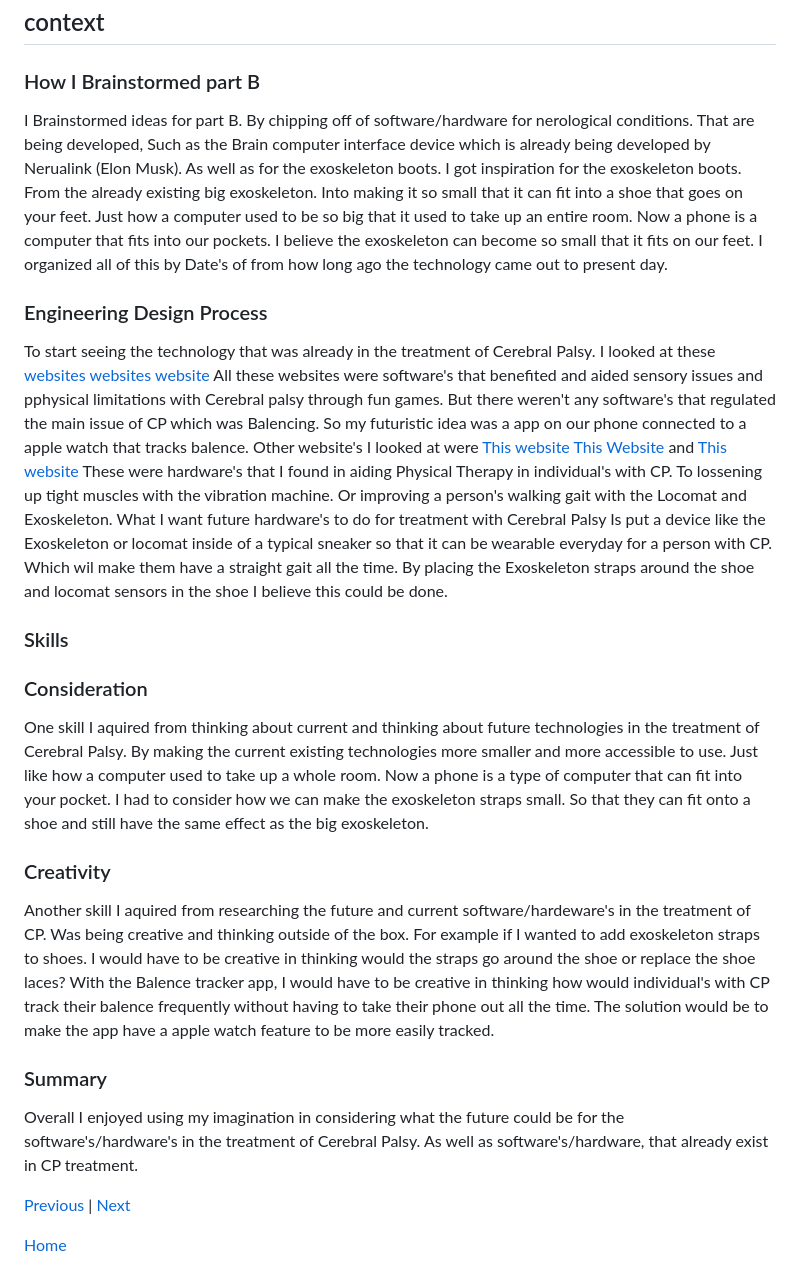
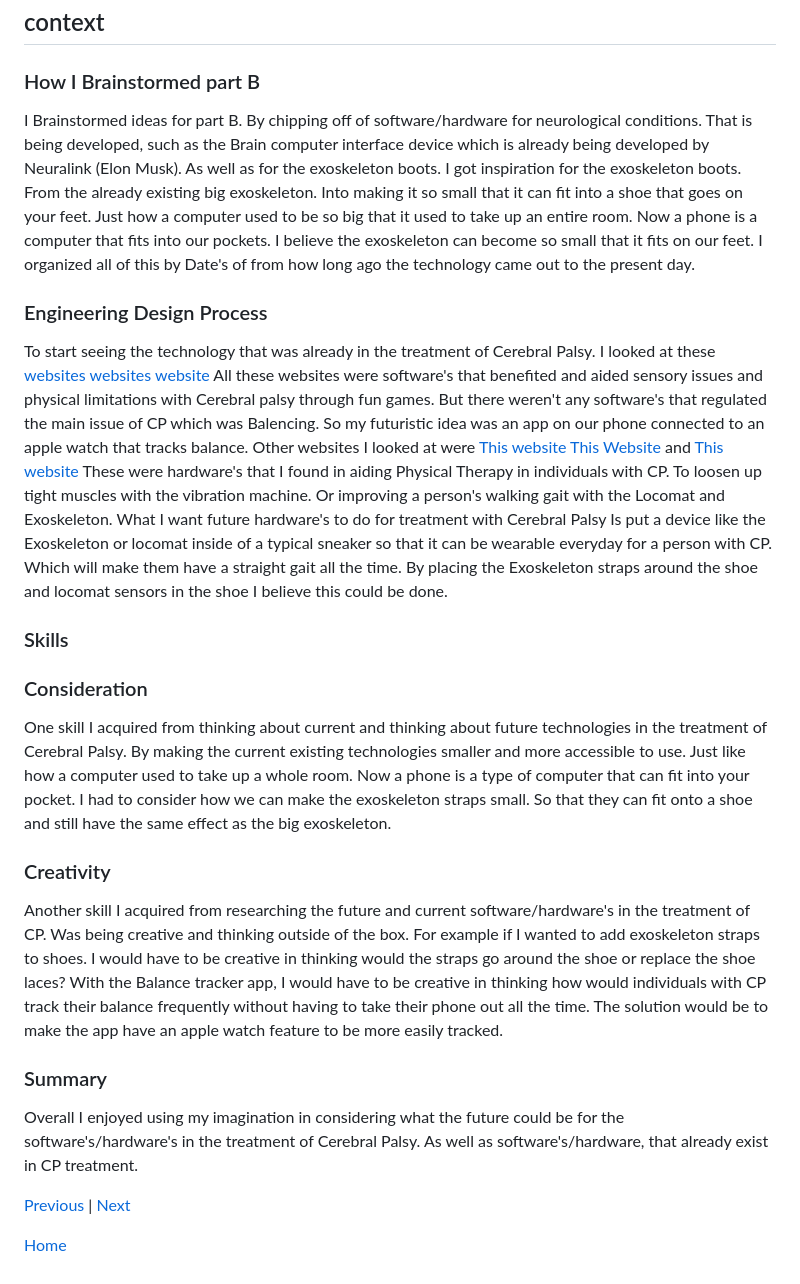
Before and after one commit to hasanm5583/sep10-freedom-project, a Markdown page: blog/entry03.md, the part around the change. Drawn GitHub-style.

```diff
--- a/blog/entry03.md
+++ b/blog/entry03.md
@@ -2,24 +2,25 @@
 ##### 12/01/25
 ## context
 ### How I Brainstormed part B
-I Brainstormed ideas for part B. By chipping off of software/hardware for nerological conditions. That are being developed, Such as the Brain computer interface device which is already being developed by Nerualink (Elon Musk). As well as for the exoskeleton boots. I got inspiration for the exoskeleton boots. From the already existing big exoskeleton. Into making it so small that it can fit into a shoe that goes on your feet. Just how a computer used to be so big that it used to take up an entire room. Now a phone is a computer that fits into our pockets. I believe the exoskeleton can become so small that it fits on our feet.
-I organized all of this by Date's of from how long ago the technology came out to present day.
+I Brainstormed ideas for part B. By chipping off of software/hardware for neurological conditions. That is being developed, such as the Brain computer interface device which is already being developed by Neuralink (Elon Musk). As well as for the exoskeleton boots. I got inspiration for the exoskeleton boots. From the already existing big exoskeleton. Into making it so small that it can fit into a shoe that goes on your feet. Just how a computer used to be so big that it used to take up an entire room. Now a phone is a computer that fits into our pockets. I believe the exoskeleton can become so small that it fits on our feet.
+I organized all of this by Date's of from how long ago the technology came out to the present day.
 
 ### Engineering Design Process
-To start seeing the technology that was already in the treatment of Cerebral Palsy. I looked at these [websites](https://apps.apple.com/us/app/icomm/id351726761) [websites](https://stasism.com ) [website](https://gomove.org/en) All these websites were software's that benefited  and aided sensory issues and pphysical limitations with Cerebral palsy through fun games. But there weren't any software's that regulated the main issue of CP which was Balencing. So my futuristic idea was a app on our phone connected to a apple watch that tracks balence. Other website's I looked at were [This website](https://www.physio-pedia.com/Lokomat) [This Website](https://www.mayoclinic.org/healthy-lifestyle/fitness/expert-answers/whole-body-vibration/faq-20057958) and [This website](https://clinicaltrials.gov/study/NCT07049523) These were hardware's that I found in aiding Physical Therapy in individual's with CP. To lossening up tight muscles with the vibration machine. Or improving a person's walking gait with the Locomat and Exoskeleton. What I want future hardware's to do for treatment with Cerebral Palsy Is put a device like the Exoskeleton or locomat inside of a typical sneaker so that it can be wearable everyday for a person with CP. Which wil make them have a straight gait all the time. By placing the Exoskeleton straps around the shoe and locomat sensors in the shoe I believe this could be done.
+To start seeing the technology that was already in the treatment of Cerebral Palsy. I looked at these [websites](https://apps.apple.com/us/app/icomm/id351726761) [websites](https://stasism.com ) [website](https://gomove.org/en) All these websites were software's that benefited  and aided sensory issues and physical limitations with Cerebral palsy through fun games. But there weren't any software's that regulated the main issue of CP which was Balencing. So my futuristic idea was an app on our phone connected to an apple watch that tracks balance. Other websites I looked at were [This website](https://www.physio-pedia.com/Lokomat) [This Website](https://www.mayoclinic.org/healthy-lifestyle/fitness/expert-answers/whole-body-vibration/faq-20057958) and [This website](https://clinicaltrials.gov/study/NCT07049523) These were hardware's that I found in aiding Physical Therapy in individuals with CP. To loosen up tight muscles with the vibration machine. Or improving a person's walking gait with the Locomat and Exoskeleton. What I want future hardware's to do for treatment with Cerebral Palsy Is put a device like the Exoskeleton or locomat inside of a typical sneaker so that it can be wearable everyday for a person with CP. Which will make them have a straight gait all the time. By placing the Exoskeleton straps around the shoe and locomat sensors in the shoe I believe this could be done.
 
 ### Skills
 ### Consideration
-One skill I aquired from thinking about current and thinking about future technologies in the treatment of Cerebral Palsy. By making the current existing technologies more smaller and more accessible to use. Just like how a computer used to take up a whole room. Now a phone is a type of computer that can fit into your pocket. I had to consider how we can make the exoskeleton straps small. So that they can fit onto a shoe and still have the same effect as the big exoskeleton.
+One skill I acquired from thinking about current and thinking about future technologies in the treatment of Cerebral Palsy. By making the current existing technologies smaller and more accessible to use. Just like how a computer used to take up a whole room. Now a phone is a type of computer that can fit into your pocket. I had to consider how we can make the exoskeleton straps small. So that they can fit onto a shoe and still have the same effect as the big exoskeleton.
 
 ### Creativity
-Another skill I aquired from researching the future and current software/hardeware's in the treatment of CP. Was being creative and thinking outside of the box. For example if I wanted to add exoskeleton straps to shoes. I would have to be creative in thinking would the straps go around the shoe or replace the shoe laces? With the Balence tracker app, I would have to be creative in thinking how would individual's with CP track their balence frequently without having to take their phone out all the time. The solution would be to make the app have a apple watch feature to be more easily tracked.
+Another skill I acquired from researching the future and current software/hardware's in the treatment of CP. Was being creative and thinking outside of the box. For example if I wanted to add exoskeleton straps to shoes. I would have to be creative in thinking would the straps go around the shoe or replace the shoe laces? With the Balance tracker app, I would have to be creative in thinking how would individuals with CP track their balance frequently without having to take their phone out all the time. The solution would be to make the app have an apple watch feature to be more easily tracked.
 
 ### Summary
 Overall I enjoyed using my imagination in considering what the future could be for the software's/hardware's in the treatment of Cerebral Palsy. As well as software's/hardware, that already exist in CP treatment.
 
 
 
+
 [Previous](entry02.md) | [Next](entry04.md)
 
 [Home](../README.md)
```
